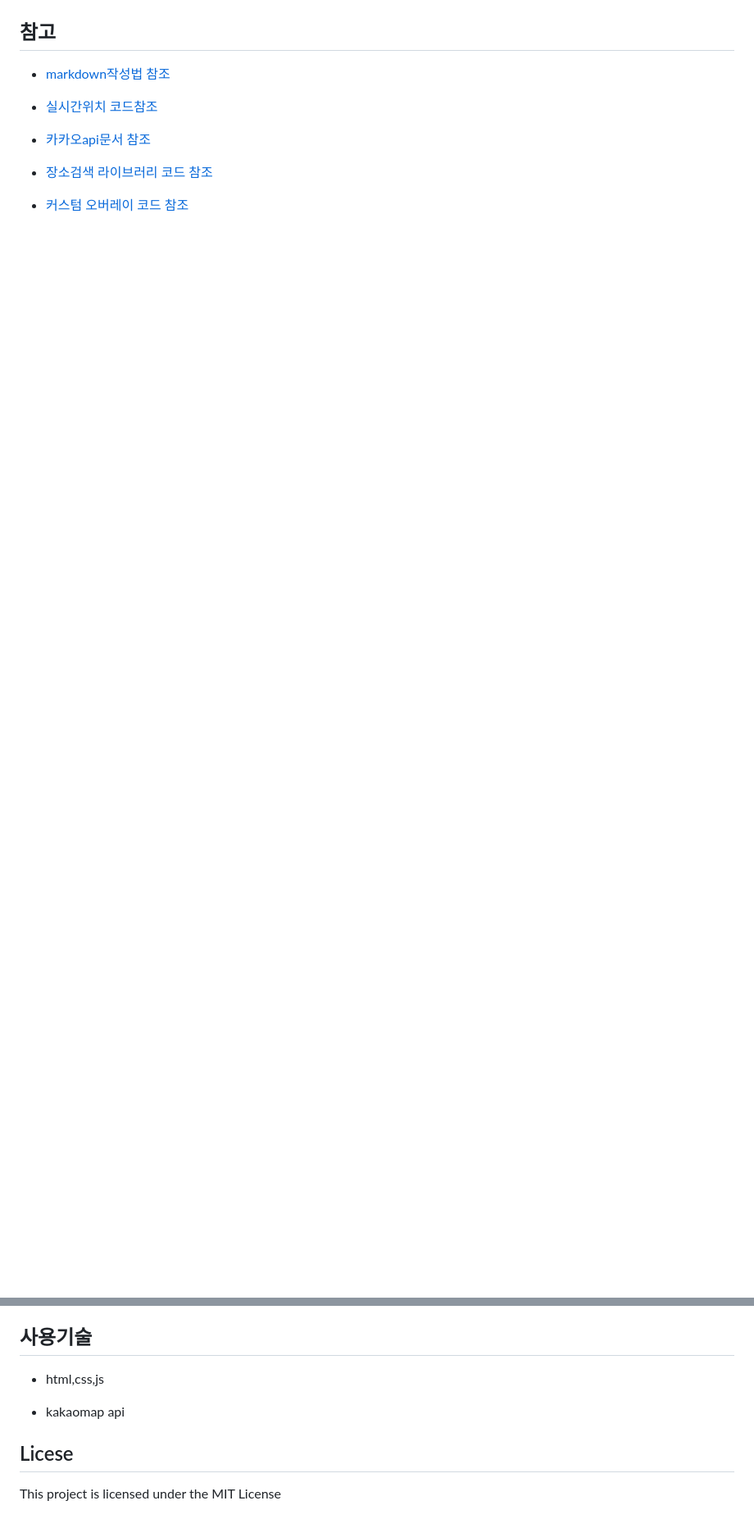
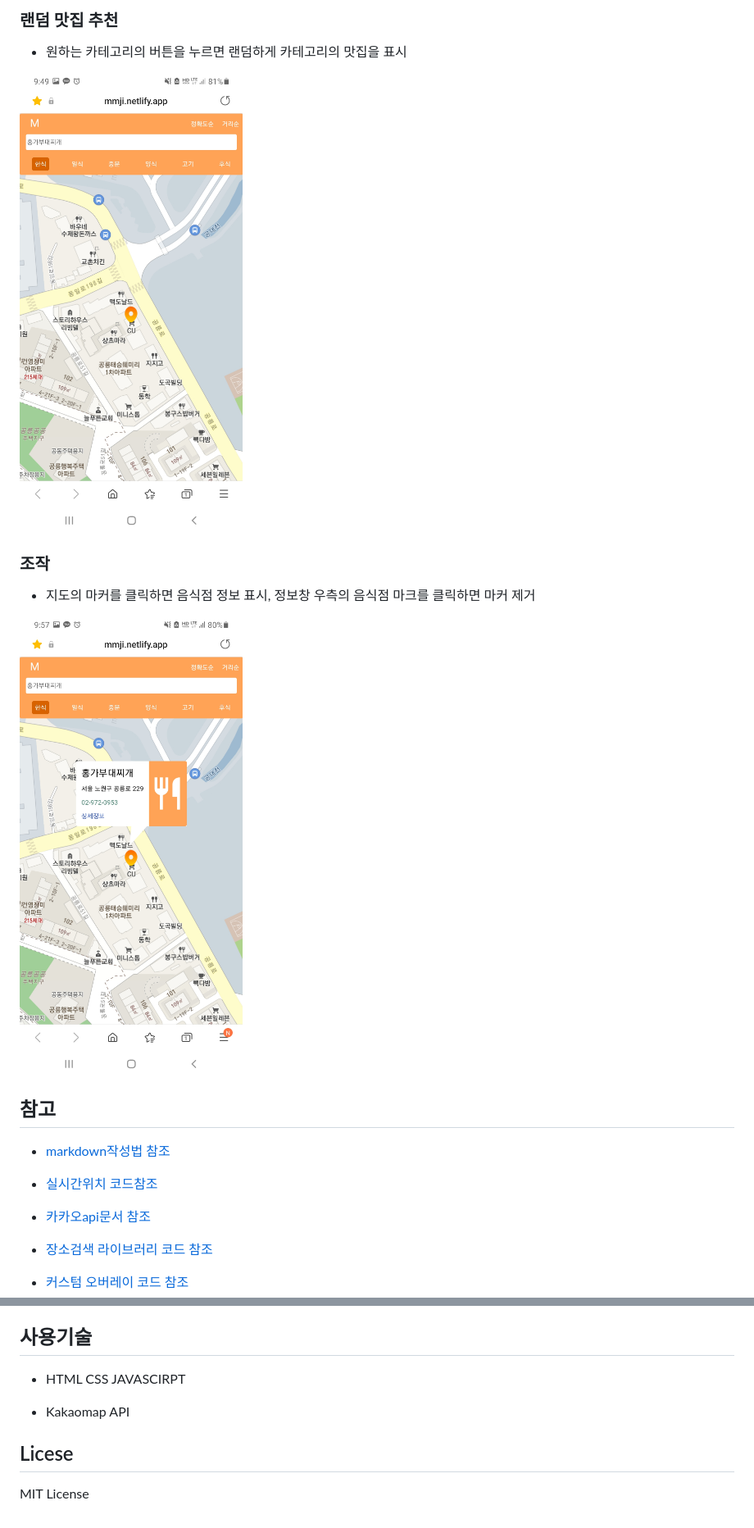
Before and after one commit to Astin01/mmj, a Markdown page: README.md, 2 parts joined by grey strips. Shown at 82% size. Drawn GitHub-style; pictures changed too: img/mobile2.jpg (added), img/mobile5.jpg (added); blank space fills up the shorter version.

```diff
--- a/README.md
+++ b/README.md
@@ -49,3 +67,15 @@
+### 랜덤 맛집 추천
+
+- 원하는 카테고리의 버튼을 누르면 랜덤하게 카테고리의 맛집을 표시
+
+<img src="img/mobile2.jpg" width="800px" height="500px"></img>
+
+### 조작
+
+- 지도의 마커를 클릭하면 음식점 정보 표시, 정보창 우측의 음식점 마크를 클릭하면 마커 제거
+
+<img src="img/mobile5.jpg" width="800px" height="500px"></img>
+
 ## 참고
 
 - [markdown작성법 참조][marklink]
@@ -70,10 +100,10 @@
 
 ## 사용기술
 
-- html,css,js
+- HTML CSS JAVASCIRPT
 
-- kakaomap api
+- Kakaomap API
 
 ## Licese
 
-This project is licensed under the MIT License
+MIT License
```
Also changed, not shown: other parts of README.md (+19 -1 lines), img/mobile1.jpg (added), img/mobile3.jpg (added), img/mobile4.jpg (added).
